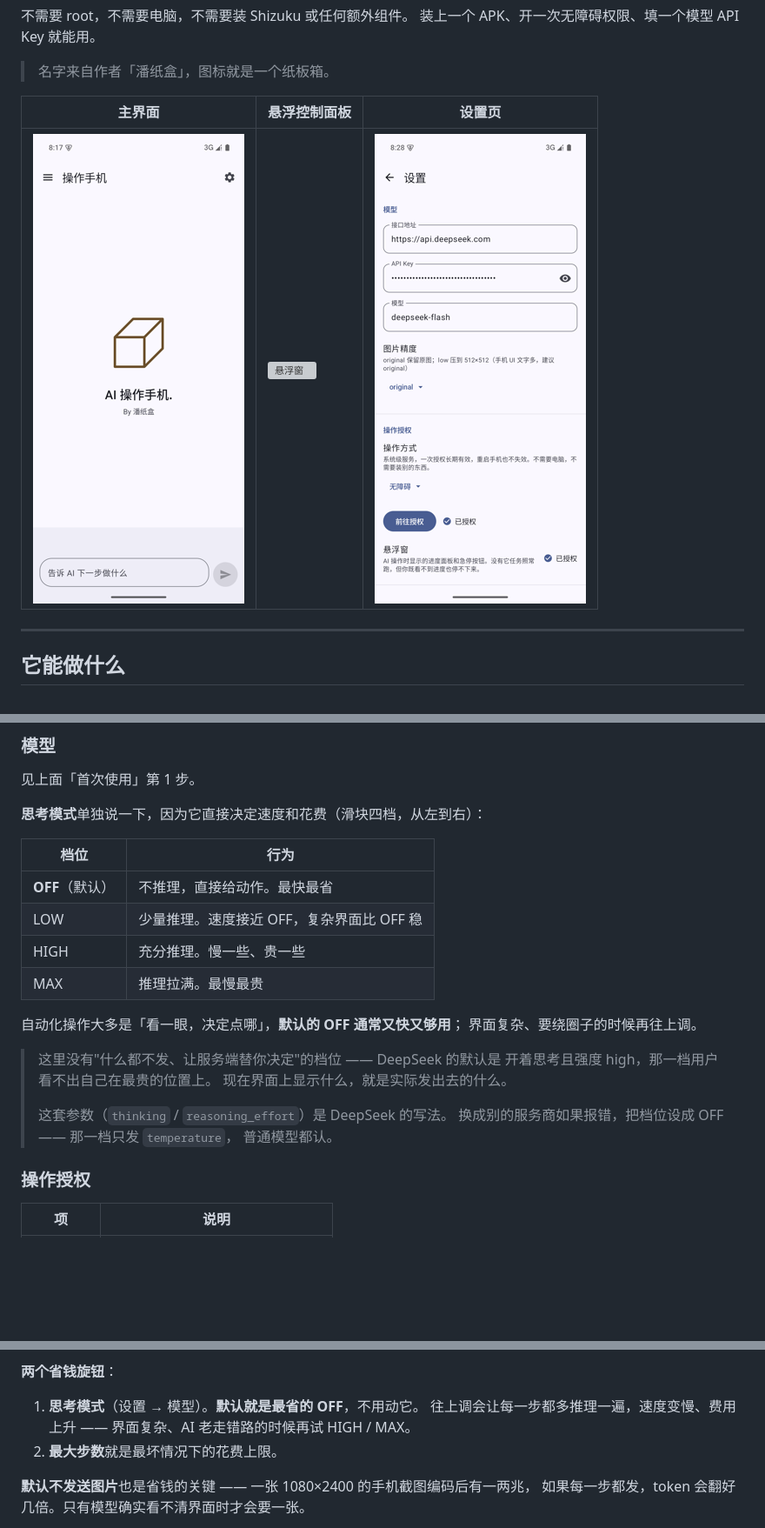
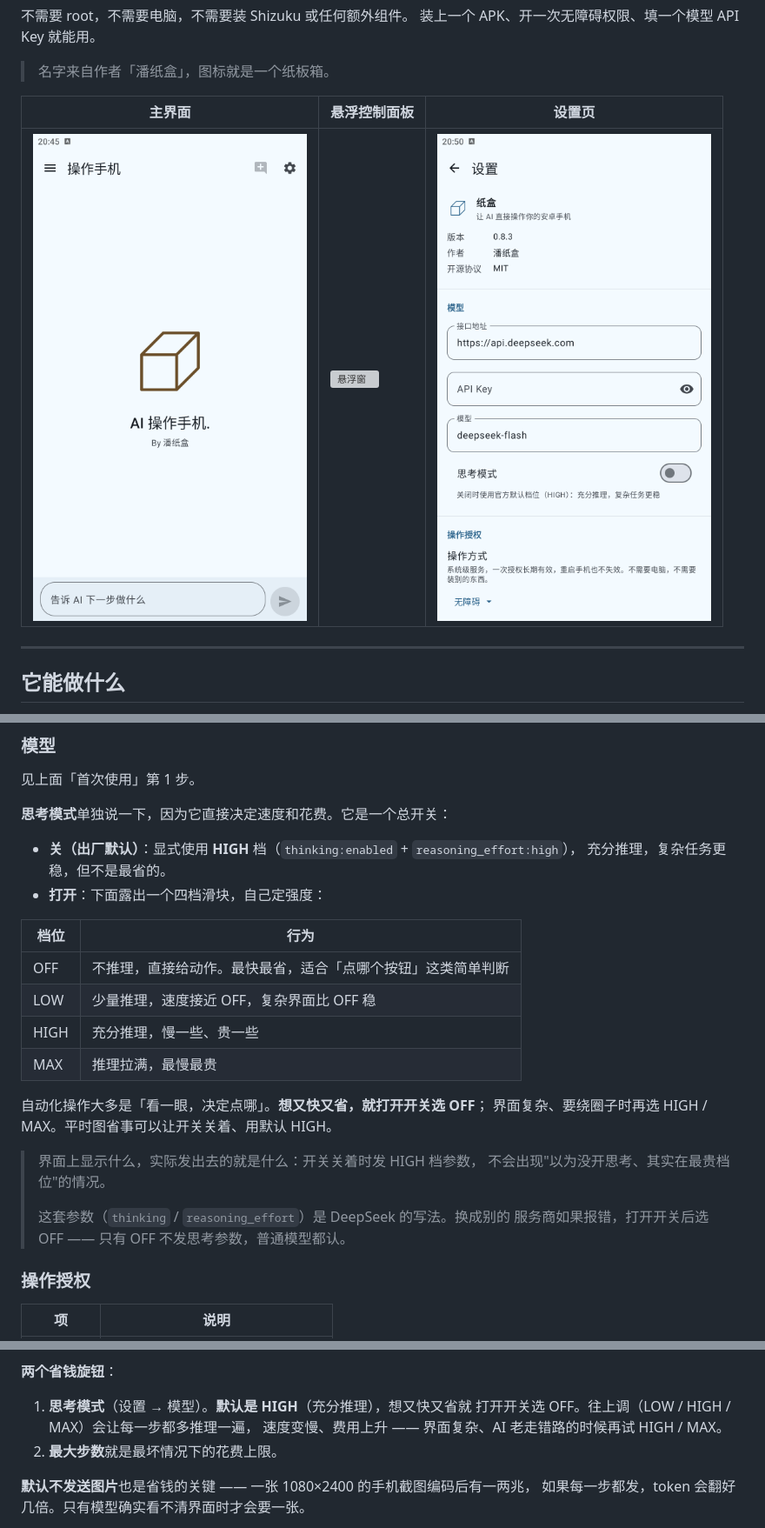
Before and after one commit to panzih/AI-phone-use-bypanzhihe, a Markdown page: README.md, 3 parts joined by grey strips. Shown at 87% size. Rendered like a GitHub page; pictures changed too: docs/screenshots/01-主界面.png, docs/screenshots/03-设置页.png; blank space fills up the shorter version; grey boxes are pictures that could not be loaded.

```diff
--- a/README.md
+++ b/README.md
@@ -254,25 +236,27 @@ AI 会给它起名、写说明、去掉你多点或点错的步骤，存成一
 
 见上面「首次使用」第 1 步。
 
-**思考模式**单独说一下，因为它直接决定速度和花费（滑块四档，从左到右）：
+**思考模式**单独说一下，因为它直接决定速度和花费。它是一个总开关：
+
+- **关（出厂默认）**：显式使用 **HIGH** 档（`thinking:enabled` + `reasoning_effort:high`），
+  充分推理，复杂任务更稳，但不是最省的。
+- **打开**：下面露出一个四档滑块，自己定强度：
 
 | 档位 | 行为 |
 |---|---|
-| **OFF**（默认） | 不推理，直接给动作。最快最省 |
-| LOW | 少量推理。速度接近 OFF，复杂界面比 OFF 稳 |
-| HIGH | 充分推理。慢一些、贵一些 |
-| MAX | 推理拉满。最慢最贵 |
+| OFF | 不推理，直接给动作。最快最省，适合「点哪个按钮」这类简单判断 |
+| LOW | 少量推理，速度接近 OFF，复杂界面比 OFF 稳 |
+| HIGH | 充分推理，慢一些、贵一些 |
+| MAX | 推理拉满，最慢最贵 |
 
-自动化操作大多是「看一眼，决定点哪」，**默认的 OFF 通常又快又够用**；
-界面复杂、要绕圈子的时候再往上调。
+自动化操作大多是「看一眼，决定点哪」。**想又快又省，就打开开关选 OFF**；
+界面复杂、要绕圈子时再选 HIGH / MAX。平时图省事可以让开关关着、用默认 HIGH。
 
-> 这里没有"什么都不发、让服务端替你决定"的档位 —— DeepSeek 的默认是
-> 开着思考且强度 high，那一档用户看不出自己在最贵的位置上。
-> 现在界面上显示什么，就是实际发出去的什么。
+> 界面上显示什么，实际发出去的就是什么：开关关着时发 HIGH 档参数，
+> 不会出现"以为没开思考、其实在最贵档位"的情况。
 >
-> 这套参数（`thinking` / `reasoning_effort`）是 DeepSeek 的写法。
-> 换成别的服务商如果报错，把档位设成 OFF —— 那一档只发 `temperature`，
-> 普通模型都认。
+> 这套参数（`thinking` / `reasoning_effort`）是 DeepSeek 的写法。换成别的
+> 服务商如果报错，打开开关后选 OFF —— 只有 OFF 不发思考参数，普通模型都认。
 
 ### 操作授权
 
@@ -334,9 +318,9 @@ AI 会给它起名、写说明、去掉你多点或点错的步骤，存成一
 
 **两个省钱旋钮**：
 
-1. **思考模式**（设置 → 模型）。**默认就是最省的 OFF**，不用动它。
-   往上调会让每一步都多推理一遍，速度变慢、费用上升 ——
-   界面复杂、AI 老走错路的时候再试 HIGH / MAX。
+1. **思考模式**（设置 → 模型）。**默认是 HIGH**（充分推理），想又快又省就
+   打开开关选 OFF。往上调（LOW / HIGH / MAX）会让每一步都多推理一遍，
+   速度变慢、费用上升 —— 界面复杂、AI 老走错路的时候再试 HIGH / MAX。
 2. **最大步数**就是最坏情况下的花费上限。
 
 **默认不发送图片**也是省钱的关键 —— 一张 1080×2400 的手机截图编码后有一两兆，
```
Also changed, not shown: other parts of README.md (+26 -44 lines), 13 other files.
